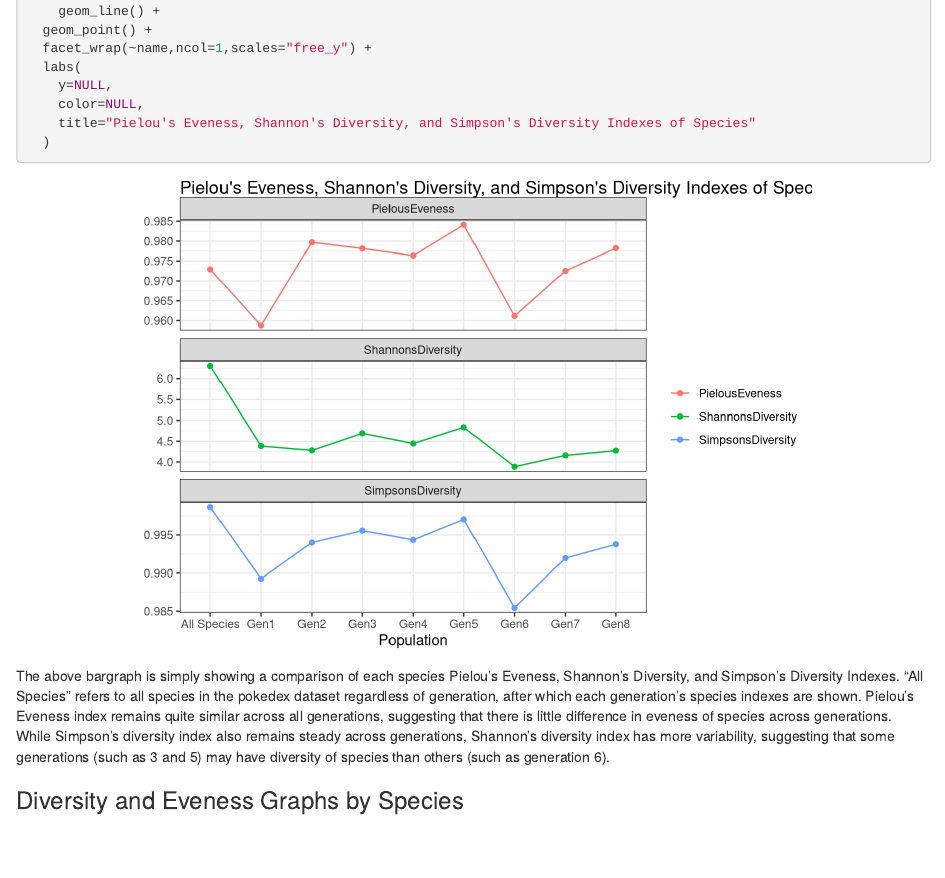
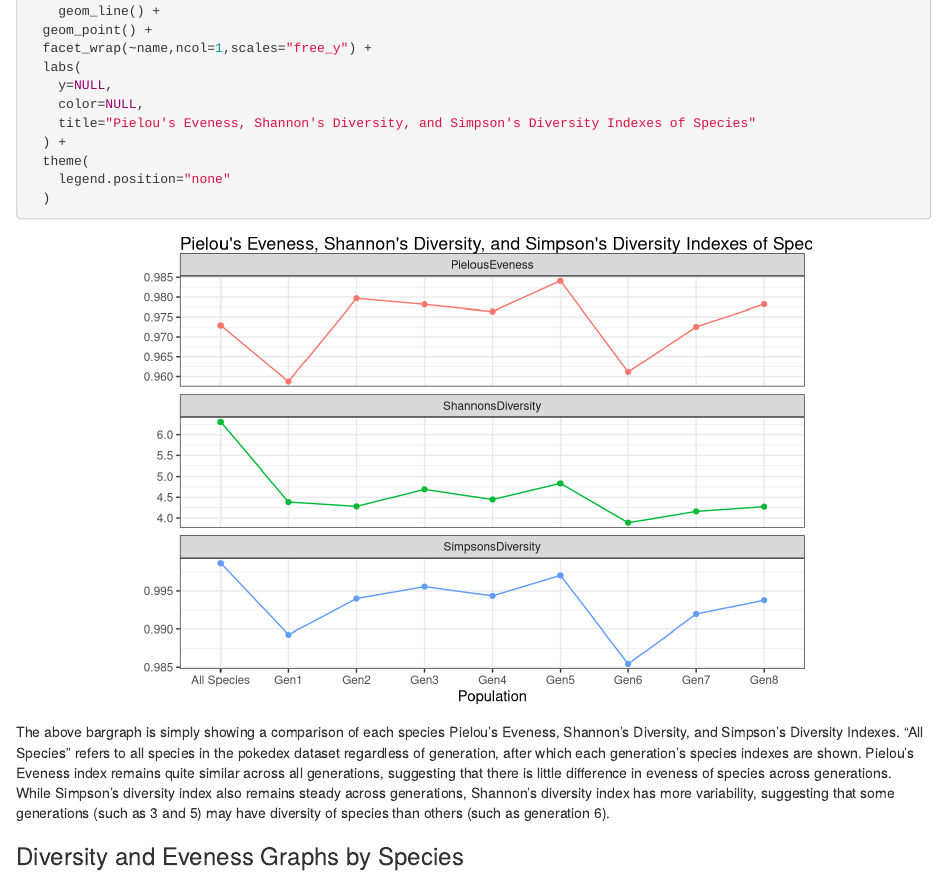
Before and after one commit to Skye-Smith/Pokemon-Ecology, an R Markdown document (Pokemon.rmd): the page in a window 1100 px wide, from 3460 px down. Rendered offline with R 4.5, knitr and Pandoc, with nearby package versions; some code elsewhere in the file could not run offline.

Commit message:
removed legends

````diff
--- a/Pokemon.rmd
+++ b/Pokemon.rmd
@@ -209,6 +209,9 @@ pokemon_diversity_species_comparison |>
     y=NULL,
     color=NULL,
     title="Pielou's Eveness, Shannon's Diversity, and Simpson's Diversity Indexes of Species"
+  ) +
+  theme(
+    legend.position="none"
   )
 
 ```
````
Also changed, not shown: Pokemon.rmd (3 more changed lines).
